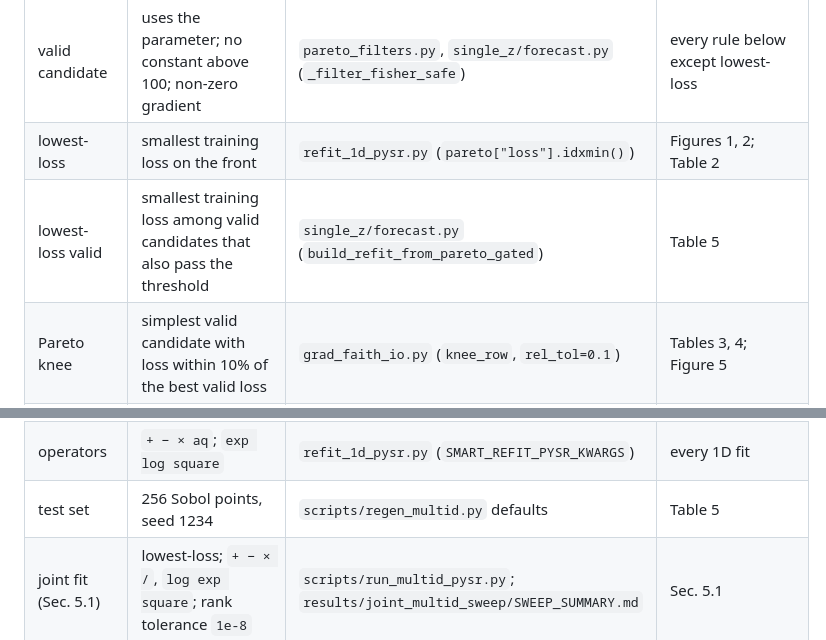
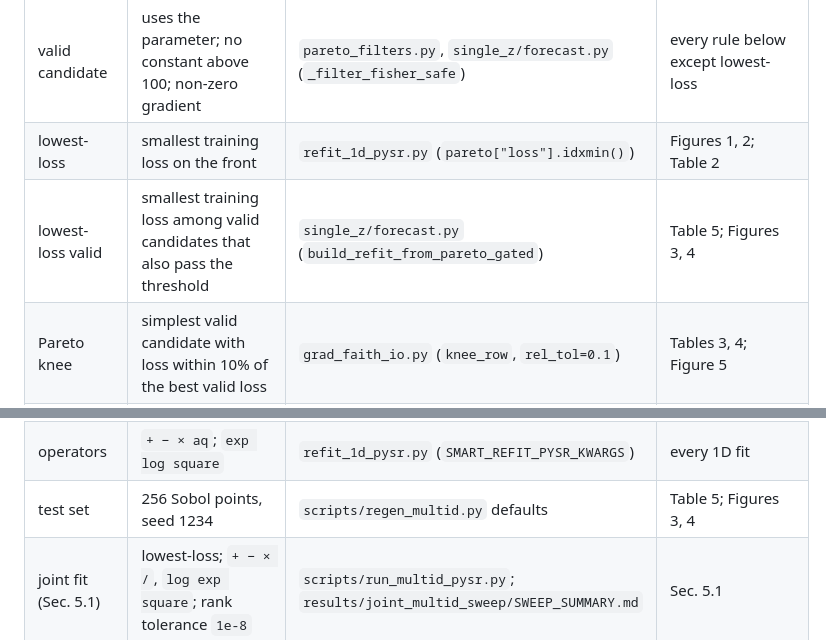
Before and after one commit to jibanCat/lya1d_priya_forecast, a Markdown page: REPRODUCE.md, 2 parts joined by grey strips. GitHub-like rendering.

```diff
--- a/REPRODUCE.md
+++ b/REPRODUCE.md
@@ -320,7 +326,7 @@ of candidate equations; the paper chooses from it in three ways (Sec. 2.2.2).
 |--------|-------|------------|---------|
 | valid candidate | uses the parameter; no constant above 100; non-zero gradient | `pareto_filters.py`, `single_z/forecast.py` (`_filter_fisher_safe`) | every rule below except lowest-loss |
 | lowest-loss | smallest training loss on the front | `refit_1d_pysr.py` (`pareto["loss"].idxmin()`) | Figures 1, 2; Table 2 |
-| lowest-loss valid | smallest training loss among valid candidates that also pass the threshold | `single_z/forecast.py` (`build_refit_from_pareto_gated`) | Table 5 |
+| lowest-loss valid | smallest training loss among valid candidates that also pass the threshold | `single_z/forecast.py` (`build_refit_from_pareto_gated`) | Table 5; Figures 3, 4 |
 | Pareto knee | simplest valid candidate with loss within 10% of the best valid loss | `grad_faith_io.py` (`knee_row`, `rel_tol=0.1`) | Tables 3, 4; Figure 5 |
 | faithful | derivative error `<= 0.25` | `paper_figures.GATE`; the same default in `derivative_gate.py`, `grad_faith_score.py`, `eval_grad_faithfulness.py --tol` | every faithful/unfaithful label |
 | derivative error | median over k-bins; bins where the GP slope is below `1e-3` of its peak are skipped | `grad_faith_score.py` (`median_rel_error`) | Tables 3, 4; Figures 5–7 |
@@ -330,7 +336,7 @@ of candidate equations; the paper chooses from it in three ways (Sec. 2.2.2).
 | complexity control | `maxsize = 35`, value-only loss, `n_P` | same script | Figures 6, 7 |
 | retries | up to 5 attempts until the front has a valid candidate | `single_z/refit.py` (`max_retries=4`) | every fit |
 | operators | `+ − × aq`; `exp log square` | `refit_1d_pysr.py` (`SMART_REFIT_PYSR_KWARGS`) | every 1D fit |
-| test set | 256 Sobol points, seed 1234 | `scripts/regen_multid.py` defaults | Table 5 |
+| test set | 256 Sobol points, seed 1234 | `scripts/regen_multid.py` defaults | Table 5; Figures 3, 4 |
 | joint fit (Sec. 5.1) | lowest-loss; `+ − × /`, `log exp square`; rank tolerance `1e-8` | `scripts/run_multid_pysr.py`; `results/joint_multid_sweep/SWEEP_SUMMARY.md` | Sec. 5.1 |
 
 The command-line defaults of `scripts/refit_one_param_single_z.py` are smaller than the
```
Also changed, not shown: other parts of REPRODUCE.md (+11 -3 lines), results/paper_production_20260630_perz_sobolev_z2.6-4.2/figures/multid_3d.png (added), results/paper_production_20260630_perz_sobolev_z2.6-4.2/figures/multid_bestworst.png (added), 8 other files.
